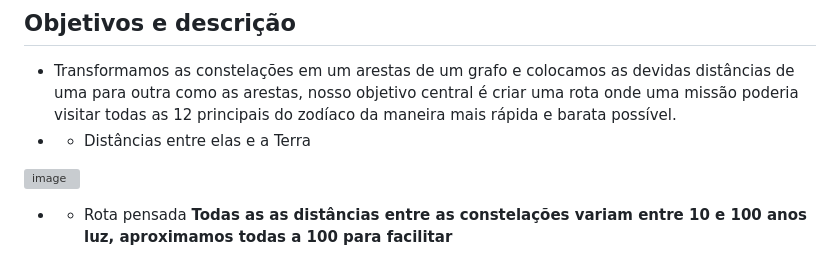
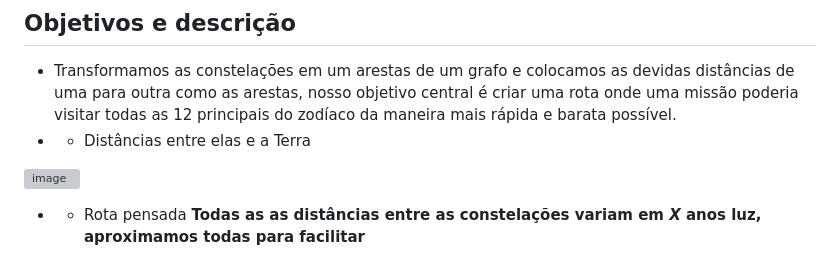
Before and after one commit to amanda-lais/Stellaron, a Markdown page: README.md, the part around one of its changes. Drawn GitHub-style; grey boxes are pictures that could not be loaded.

```diff
--- a/README.md
+++ b/README.md
@@ -47,5 +47,5 @@ Nosso projeto atende os objetivos de infraestrutura resiliente e promover a indu
 ![image](https://github.com/Thiago2204/Projeto-Callisto/assets/80297158/60f596a1-4c5f-46ec-b87f-ff6a563f3077)
 
 - - Rota pensada
-**Todas as as distâncias entre as constelações variam entre 10 e 100 anos luz, aproximamos todas a 100 para facilitar**
+**Todas as as distâncias entre as constelações variam em _X_ anos luz, aproximamos todas para facilitar**
 
```
Also changed, not shown: other parts of README.md (+3 -1 lines).
